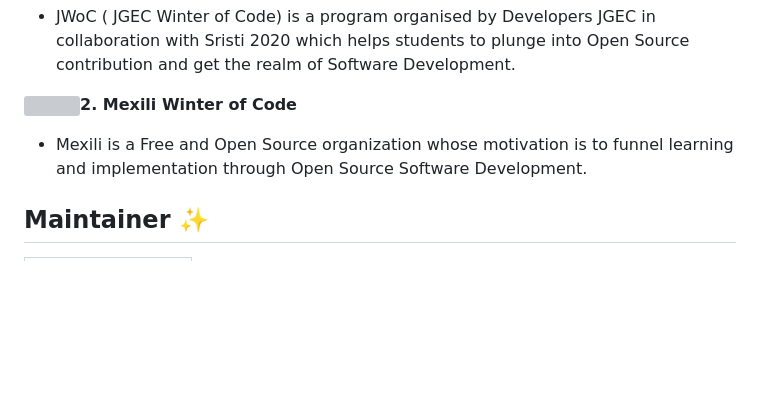
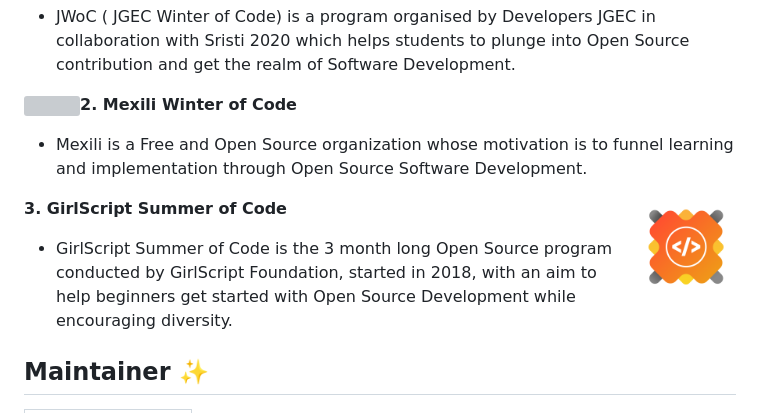
Before and after one commit to Pranav016/WordNook, a Markdown page: README.md, the part around the change. Drawn GitHub-style; pictures changed too: assets/event3.png (added); blank space fills up the shorter version; grey boxes are pictures that could not be loaded.

Commit message:
Add GirlScript Summer of code to README.md

```diff
--- a/README.md
+++ b/README.md
@@ -108,6 +108,10 @@ show collections
 
 - Mexili is a Free and Open Source organization whose motivation is to funnel learning and implementation through Open Source Software Development.
 
+<img align="right" src="assets/event3.png" width = "100" height = "80"><b>3. GirlScript Summer of Code</b>
+
+- GirlScript Summer of Code is the 3 month long Open Source program  conducted by GirlScript Foundation, started in 2018, with an aim to help beginners get started with Open Source Development while encouraging diversity.
+
 ## Maintainer ✨
 <table>
   <tr>
```
